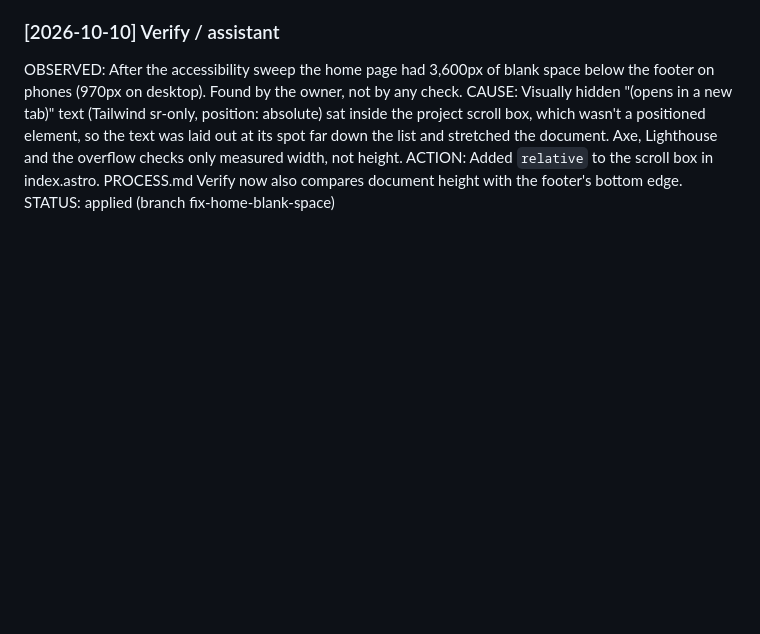
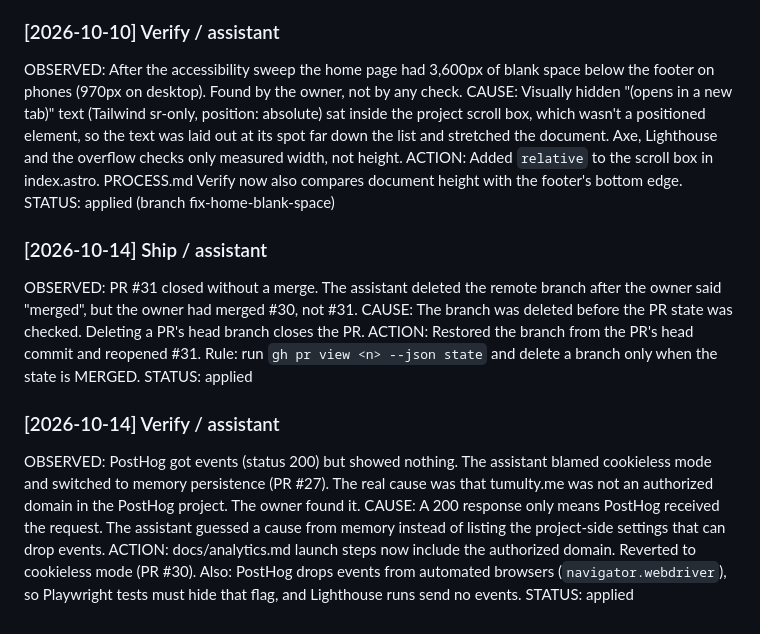
Before and after one commit to ptums/personal-site, a Markdown page: SELF_IMPROVEMENT.md, the part around the change. Drawn GitHub-style; blank space fills up the shorter version.

Commit message:
Log two process lessons from the PostHog launch
Co-Authored-By: Claude <noreply@anthropic.com>

```diff
--- a/SELF_IMPROVEMENT.md
+++ b/SELF_IMPROVEMENT.md
@@ -56,3 +56,16 @@ OBSERVED: After the accessibility sweep the home page had 3,600px of blank space
 CAUSE: Visually hidden "(opens in a new tab)" text (Tailwind sr-only, position: absolute) sat inside the project scroll box, which wasn't a positioned element, so the text was laid out at its spot far down the list and stretched the document. Axe, Lighthouse and the overflow checks only measured width, not height.
 ACTION: Added `relative` to the scroll box in index.astro. PROCESS.md Verify now also compares document height with the footer's bottom edge.
 STATUS: applied (branch fix-home-blank-space)
+
+
+### [2026-10-14] Ship / assistant
+OBSERVED: PR #31 closed without a merge. The assistant deleted the remote branch after the owner said "merged", but the owner had merged #30, not #31.
+CAUSE: The branch was deleted before the PR state was checked. Deleting a PR's head branch closes the PR.
+ACTION: Restored the branch from the PR's head commit and reopened #31. Rule: run `gh pr view <n> --json state` and delete a branch only when the state is MERGED.
+STATUS: applied
+
+### [2026-10-14] Verify / assistant
+OBSERVED: PostHog got events (status 200) but showed nothing. The assistant blamed cookieless mode and switched to memory persistence (PR #27). The real cause was that tumulty.me was not an authorized domain in the PostHog project. The owner found it.
+CAUSE: A 200 response only means PostHog received the request. The assistant guessed a cause from memory instead of listing the project-side settings that can drop events.
+ACTION: docs/analytics.md launch steps now include the authorized domain. Reverted to cookieless mode (PR #30). Also: PostHog drops events from automated browsers (`navigator.webdriver`), so Playwright tests must hide that flag, and Lighthouse runs send no events.
+STATUS: applied
```
